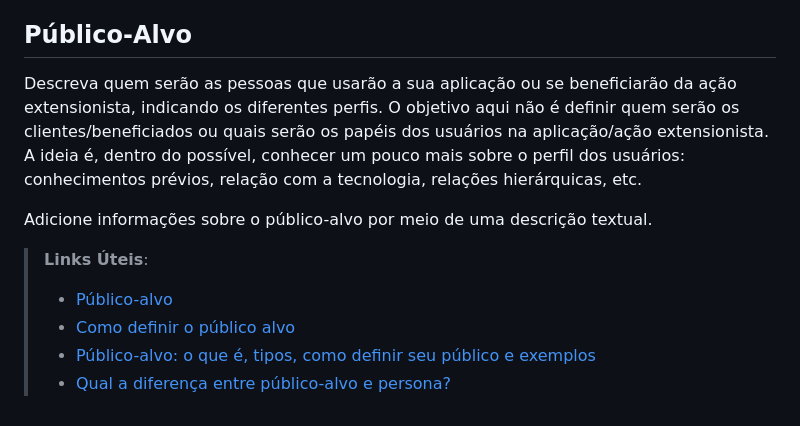
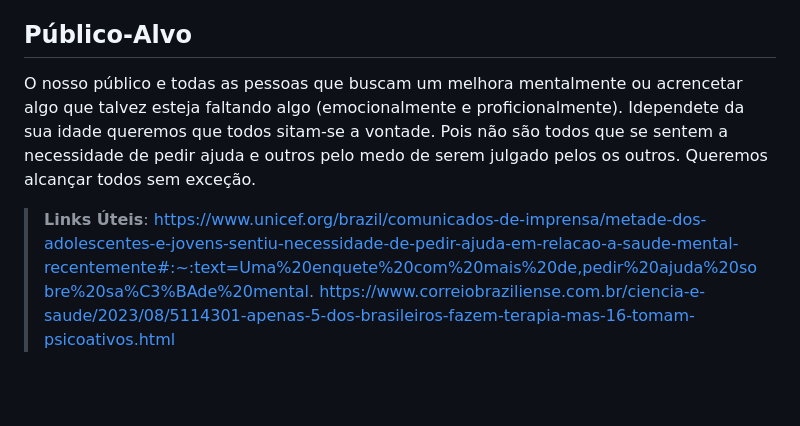
Before and after one commit to ICEI-PUC-Minas-PPC-CC/ppc-cc-2024-2-ment2-noite1-psico_comp, a Markdown page: docs/1-Documentação de Contexto.md, the part around the change. Rendered like a GitHub page; blank space fills up the shorter version.

```diff
--- a/docs/1-Documentação de Contexto.md
+++ b/docs/1-Documentação de Contexto.md
@@ -27,12 +27,8 @@ O grupo de trabalho pode também fazer uso de questionários, entrevistas e dado
 
 ## Público-Alvo
 
-Descreva quem serão as pessoas que usarão a sua aplicação ou se beneficiarão da ação extensionista, indicando os diferentes perfis. O objetivo aqui não é definir quem serão os clientes/beneficiados ou quais serão os papéis dos usuários na aplicação/ação extensionista. A ideia é, dentro do possível, conhecer um pouco mais sobre o perfil dos usuários: conhecimentos prévios, relação com a tecnologia, relações hierárquicas, etc.
-
-Adicione informações sobre o público-alvo por meio de uma descrição textual.
+O nosso público e todas as pessoas que buscam um melhora mentalmente ou acrencetar algo que talvez esteja faltando algo (emocionalmente e proficionalmente). Idependete da sua idade queremos que todos sitam-se a vontade. Pois não são todos que se sentem a necessidade de pedir ajuda e outros pelo medo de serem julgado pelos os outros. Queremos alcançar todos sem exceção.
 
 > **Links Úteis**:
-> - [Público-alvo](https://blog.hotmart.com/pt-br/publico-alvo/)
-> - [Como definir o público alvo](https://exame.com/pme/5-dicas-essenciais-para-definir-o-publico-alvo-do-seu-negocio/)
-> - [Público-alvo: o que é, tipos, como definir seu público e exemplos](https://klickpages.com.br/blog/publico-alvo-o-que-e/)
-> - [Qual a diferença entre público-alvo e persona?](https://rockcontent.com/blog/diferenca-publico-alvo-e-persona/)
+https://www.unicef.org/brazil/comunicados-de-imprensa/metade-dos-adolescentes-e-jovens-sentiu-necessidade-de-pedir-ajuda-em-relacao-a-saude-mental-recentemente#:~:text=Uma%20enquete%20com%20mais%20de,pedir%20ajuda%20sobre%20sa%C3%BAde%20mental.
+https://www.correiobraziliense.com.br/ciencia-e-saude/2023/08/5114301-apenas-5-dos-brasileiros-fazem-terapia-mas-16-tomam-psicoativos.html
```
